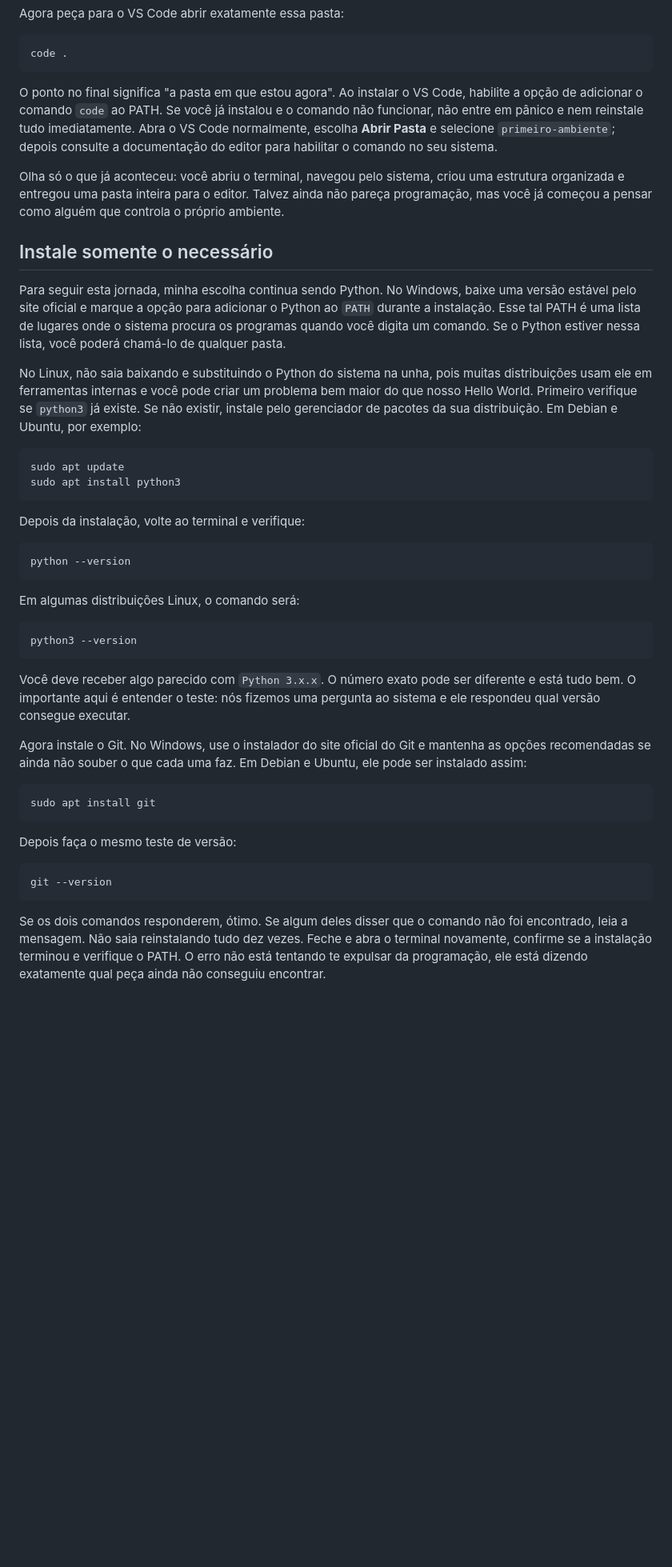
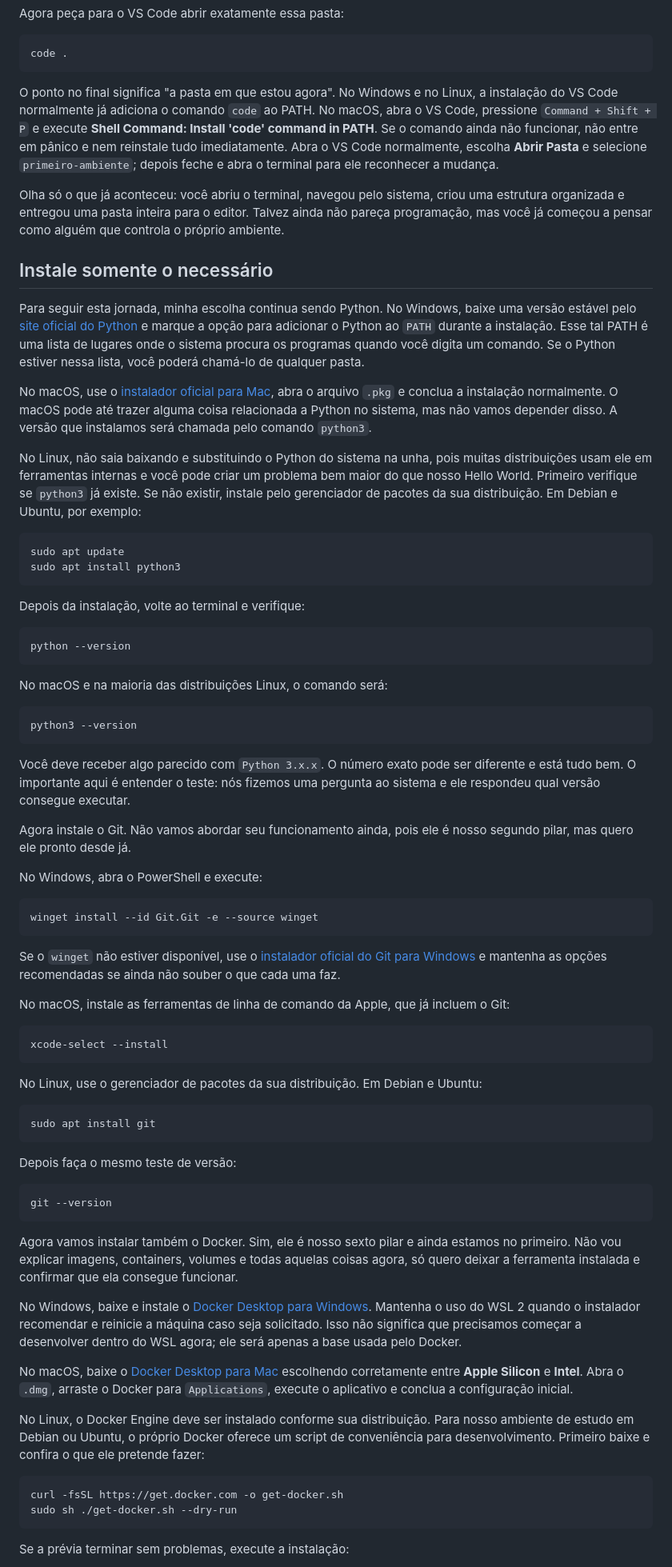
Before and after one commit to erickdevit/portifolio, a Markdown page: posts/post2.md, the part around one of its changes. Shown at 80% size. Drawn GitHub-style; blank space fills up the shorter version.

Commit message:
docs: amplia guia de ambiente para macOS

````diff
--- a/posts/post2.md
+++ b/posts/post2.md
@@ -94,13 +97,15 @@ Agora peça para o VS Code abrir exatamente essa pasta:
 code .
 ```
 
-O ponto no final significa "a pasta em que estou agora". Ao instalar o VS Code, habilite a opção de adicionar o comando `code` ao PATH. Se você já instalou e o comando não funcionar, não entre em pânico e nem reinstale tudo imediatamente. Abra o VS Code normalmente, escolha **Abrir Pasta** e selecione `primeiro-ambiente`; depois consulte a documentação do editor para habilitar o comando no seu sistema.
+O ponto no final significa "a pasta em que estou agora". No Windows e no Linux, a instalação do VS Code normalmente já adiciona o comando `code` ao PATH. No macOS, abra o VS Code, pressione `Command + Shift + P` e execute **Shell Command: Install 'code' command in PATH**. Se o comando ainda não funcionar, não entre em pânico e nem reinstale tudo imediatamente. Abra o VS Code normalmente, escolha **Abrir Pasta** e selecione `primeiro-ambiente`; depois feche e abra o terminal para ele reconhecer a mudança.
 
 Olha só o que já aconteceu: você abriu o terminal, navegou pelo sistema, criou uma estrutura organizada e entregou uma pasta inteira para o editor. Talvez ainda não pareça programação, mas você já começou a pensar como alguém que controla o próprio ambiente.
 
 ## Instale somente o necessário
 
-Para seguir esta jornada, minha escolha continua sendo Python. No Windows, baixe uma versão estável pelo site oficial e marque a opção para adicionar o Python ao `PATH` durante a instalação. Esse tal PATH é uma lista de lugares onde o sistema procura os programas quando você digita um comando. Se o Python estiver nessa lista, você poderá chamá-lo de qualquer pasta.
+Para seguir esta jornada, minha escolha continua sendo Python. No Windows, baixe uma versão estável pelo [site oficial do Python](https://www.python.org/downloads/windows/) e marque a opção para adicionar o Python ao `PATH` durante a instalação. Esse tal PATH é uma lista de lugares onde o sistema procura os programas quando você digita um comando. Se o Python estiver nessa lista, você poderá chamá-lo de qualquer pasta.
+
+No macOS, use o [instalador oficial para Mac](https://www.python.org/downloads/macos/), abra o arquivo `.pkg` e conclua a instalação normalmente. O macOS pode até trazer alguma coisa relacionada a Python no sistema, mas não vamos depender disso. A versão que instalamos será chamada pelo comando `python3`.
 
 No Linux, não saia baixando e substituindo o Python do sistema na unha, pois muitas distribuições usam ele em ferramentas internas e você pode criar um problema bem maior do que nosso Hello World. Primeiro verifique se `python3` já existe. Se não existir, instale pelo gerenciador de pacotes da sua distribuição. Em Debian e Ubuntu, por exemplo:
 
@@ -115,7 +120,7 @@ Depois da instalação, volte ao terminal e verifique:
 python --version
 ```
 
-Em algumas distribuições Linux, o comando será:
+No macOS e na maioria das distribuições Linux, o comando será:
 
 ```bash
 python3 --version
@@ -123,7 +128,23 @@ python3 --version
 
 Você deve receber algo parecido com `Python 3.x.x`. O número exato pode ser diferente e está tudo bem. O importante aqui é entender o teste: nós fizemos uma pergunta ao sistema e ele respondeu qual versão consegue executar.
 
-Agora instale o Git. No Windows, use o instalador do site oficial do Git e mantenha as opções recomendadas se ainda não souber o que cada uma faz. Em Debian e Ubuntu, ele pode ser instalado assim:
+Agora instale o Git. Não vamos abordar seu funcionamento ainda, pois ele é nosso segundo pilar, mas quero ele pronto desde já.
+
+No Windows, abra o PowerShell e execute:
+
+```powershell
+winget install --id Git.Git -e --source winget
+```
+
+Se o `winget` não estiver disponível, use o [instalador oficial do Git para Windows](https://git-scm.com/install/windows) e mantenha as opções recomendadas se ainda não souber o que cada uma faz.
+
+No macOS, instale as ferramentas de linha de comando da Apple, que já incluem o Git:
+
+```bash
+xcode-select --install
+```
+
+No Linux, use o gerenciador de pacotes da sua distribuição. Em Debian e Ubuntu:
 
 ```bash
 sudo apt install git
@@ -135,4 +156,18 @@ Depois faça o mesmo teste de versão:
 git --version
 ```
 
-Se os dois comandos responderem, ótimo. Se algum deles disser que o comando não foi encontrado, leia a mensagem. Não saia reinstalando tudo dez vezes. Feche e abra o terminal novamente, confirme se a instalação terminou e verifique o PATH. O erro não está tentando te expulsar da programação, ele está dizendo exatamente qual peça ainda não conseguiu encontrar.
+Agora vamos instalar também o Docker. Sim, ele é nosso sexto pilar e ainda estamos no primeiro. Não vou explicar imagens, containers, volumes e todas aquelas coisas agora, só quero deixar a ferramenta instalada e confirmar que ela consegue funcionar.
+
+No Windows, baixe e instale o [Docker Desktop para Windows](https://docs.docker.com/desktop/setup/install/windows-install/). Mantenha o uso do WSL 2 quando o instalador recomendar e reinicie a máquina caso seja solicitado. Isso não significa que precisamos começar a desenvolver dentro do WSL agora; ele será apenas a base usada pelo Docker.
+
+No macOS, baixe o [Docker Desktop para Mac](https://docs.docker.com/desktop/setup/install/mac-install/) escolhendo corretamente entre **Apple Silicon** e **Intel**. Abra o `.dmg`, arraste o Docker para `Applications`, execute o aplicativo e conclua a configuração inicial.
+
+No Linux, o Docker Engine deve ser instalado conforme sua distribuição. Para nosso ambiente de estudo em Debian ou Ubuntu, o próprio Docker oferece um script de conveniência para desenvolvimento. Primeiro baixe e confira o que ele pretende fazer:
+
+```bash
+curl -fsSL https://get.docker.com -o get-docker.sh
+sudo sh ./get-docker.sh --dry-run
+```
+
+Se a prévia terminar sem problemas, execute a instalação:
+
````
Also changed, not shown: other parts of posts/post2.md (+35 -12 lines).
